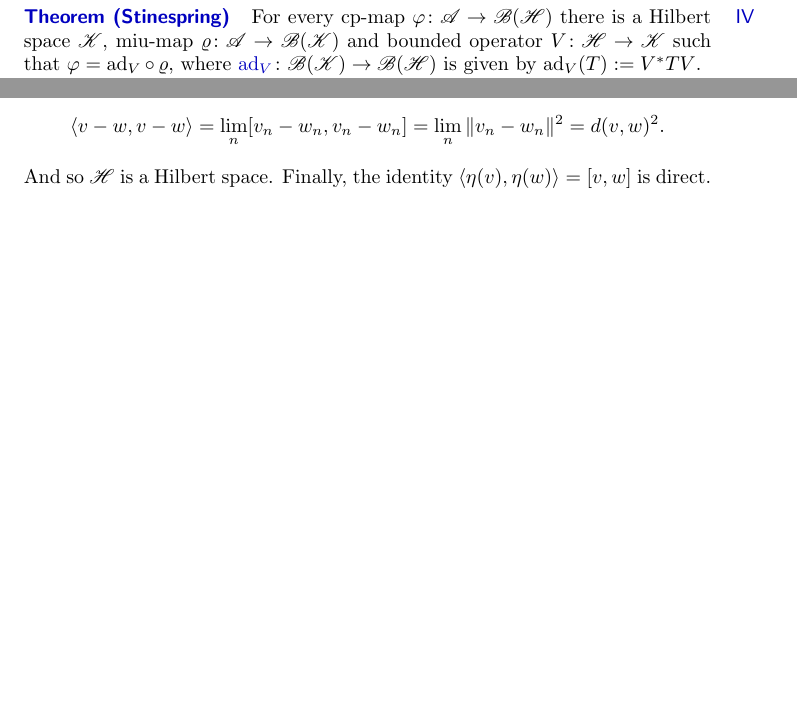
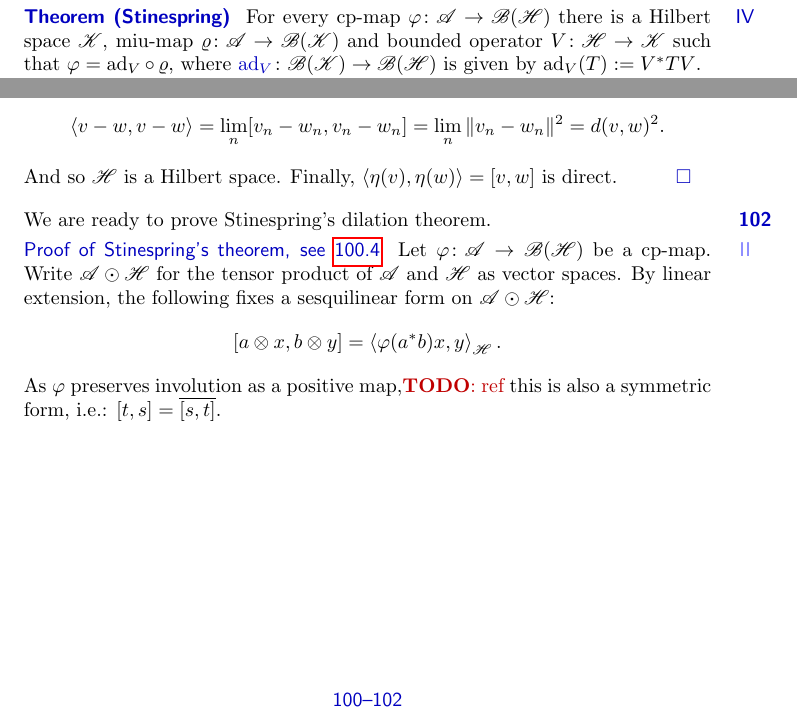
Before and after one commit to westerbaan/theses, a LaTeX document (dils.tex): two parts of pages 1 and 3 of 3, joined at a grey line, cut so that both start at the same text, the shorter picture padded with empty space. Compiled offline with pdfLaTeX.

Commit message:
dils: start with stinespring

```diff
--- a/dils.tex
+++ b/dils.tex
@@ -29,7 +29,7 @@ Probably the most famous dilation theorem is that
 of Stinespring\cite[Thm.~1]{stinespring}.
 \end{point}
 
-\begin{point}{Theorem (Stinespring)}
+\begin{point}{Theorem (Stinespring)}\label{stinespring-theorem}
     For every cp-map~$\varphi\colon \scrA \to \scrB (\scrH)$
     there is a Hilbert space~$\scrK$,
         miu-map~$\varrho\colon \scrA \to \scrB(\scrK)$
@@ -251,8 +251,27 @@ The metric induced by the inner product coincides with~$d$:
     = d(v,w)^2.
 \end{equation*}
 And so~$\scrH$ is a Hilbert space.
-Finally, the identity~$\left<\eta(v),\eta(w)\right>=[v,w]$ is direct.
+Finally, $\left<\eta(v),\eta(w)\right>=[v,w]$ is direct.\qed
 \end{point}
+\end{point}
+\end{point}
+\end{parsec}
+
+\begin{parsec}[dils-stinespring]%
+\begin{point}%
+We are ready to prove Stinespring's dilation theorem.
+\begin{point}{Proof of Stinespring's theorem, see \sref{stinespring-theorem}}%
+Let~$\varphi\colon \scrA \to \scrB(\scrH)$
+    be a cp-map.
+Write~$\scrA \odot \scrH$ for the tensor product of~$\scrA$ and~$\scrH$
+    as vector spaces.
+By linear extension,
+the following fixes a sesquilinear form on~$\scrA \odot \scrH$:
+\begin{equation*}
+    [a\otimes x, b \otimes y] = \left<\varphi(a^*b)x, y\right>_{\scrH}.
+\end{equation*}
+As~$\varphi$ preserves involution as a positive map,\TODO{ref}
+this is also a symmetric form, i.e.: $[t,s]=\overline{[s,t]}$.
 \end{point}
 \end{point}
 \end{parsec}
```
Also changed, not shown: dils.tex (2 more changed lines).
